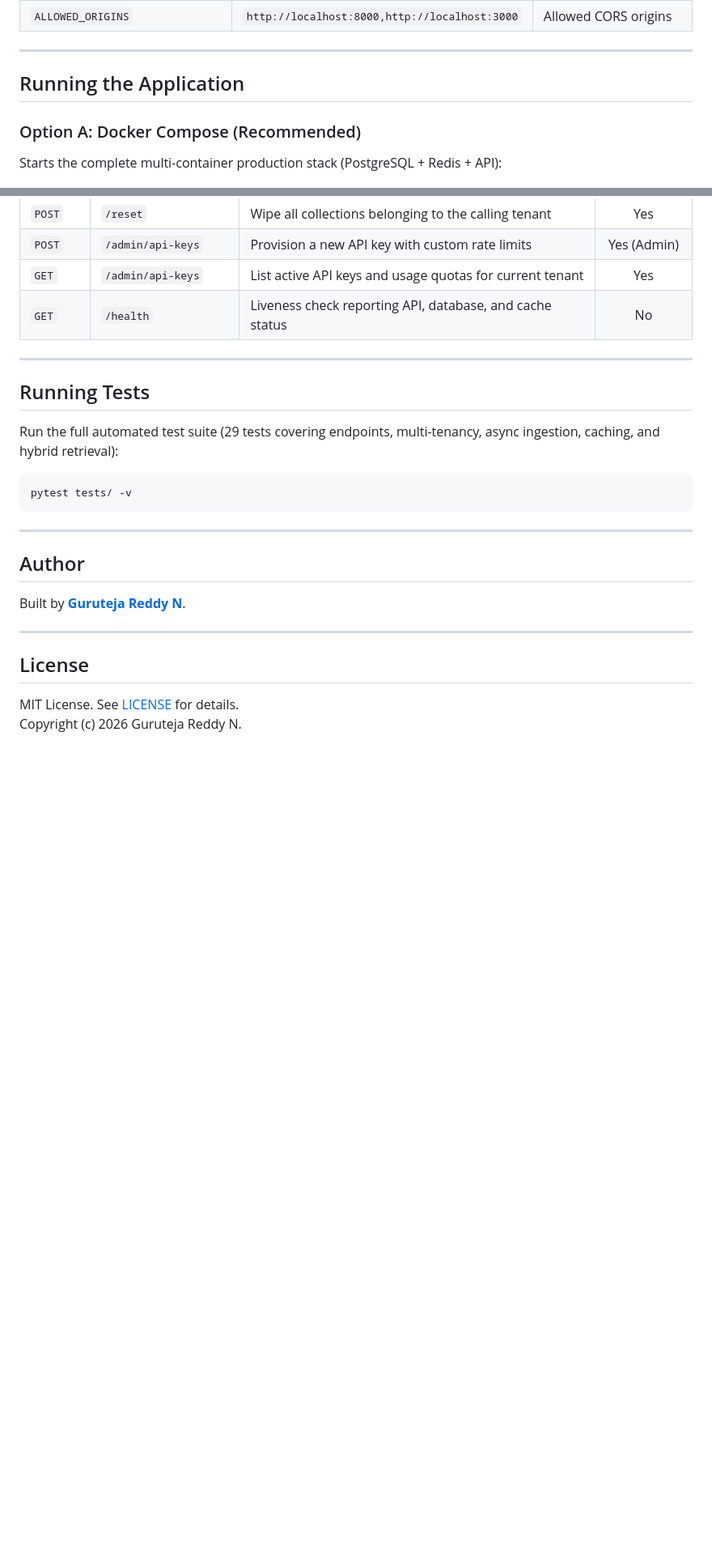
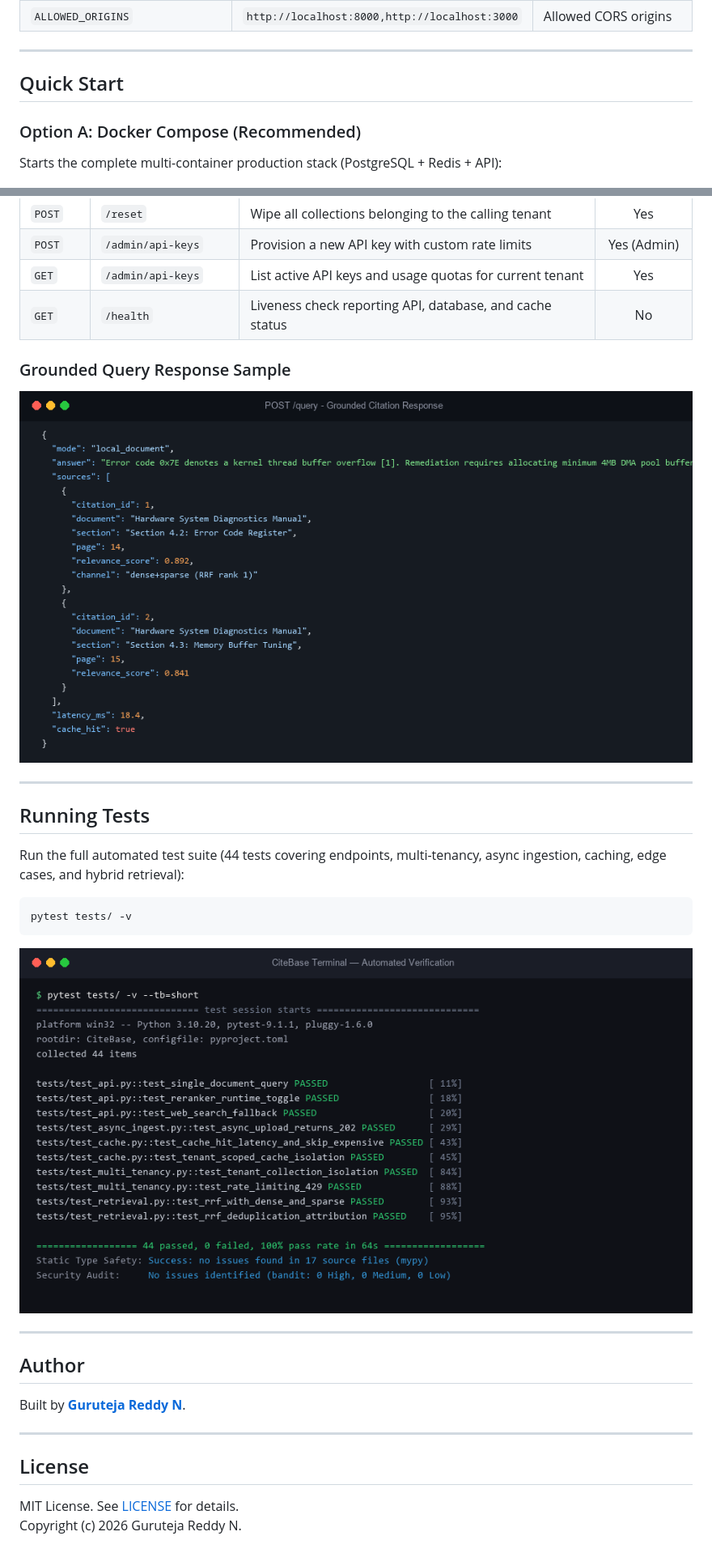
Before and after one commit to GurutejaReddy-04/citebase, a Markdown page: README.md, 2 parts joined by grey strips. Shown at 81% size. GitHub-like rendering; pictures changed too: docs/images/query-response.png (added), docs/images/terminal.png (added); blank space fills up the shorter version.

Commit message:
docs: polish README, add screenshots, and finalize GitHub metadata

````diff
--- a/README.md
+++ b/README.md
@@ -155,7 +154,7 @@ cp .env.example .env
 
 ---
 
-## Running the Application
+## Quick Start
 
 ### Option A: Docker Compose (Recommended)
 
@@ -211,15 +212,21 @@ All requests (except `/health`) require the `X-API-Key` authentication header.
 | `GET` | `/admin/api-keys` | List active API keys and usage quotas for current tenant | Yes |
 | `GET` | `/health` | Liveness check reporting API, database, and cache status | No |
 
+### Grounded Query Response Sample
+
+![Query Response](docs/images/query-response.png)
+
 ---
 
 ## Running Tests
 
-Run the full automated test suite (29 tests covering endpoints, multi-tenancy, async ingestion, caching, and hybrid retrieval):
+Run the full automated test suite (44 tests covering endpoints, multi-tenancy, async ingestion, caching, edge cases, and hybrid retrieval):
 
 ```bash
 pytest tests/ -v
 ```
+
+![Automated Tests](docs/images/terminal.png)
 
 ---
 
````
Also changed, not shown: other parts of README.md (+11 -10 lines), docs/images/README.md (added, +14 -0 lines), docs/images/swagger-ui.png (added), 1 other file.
